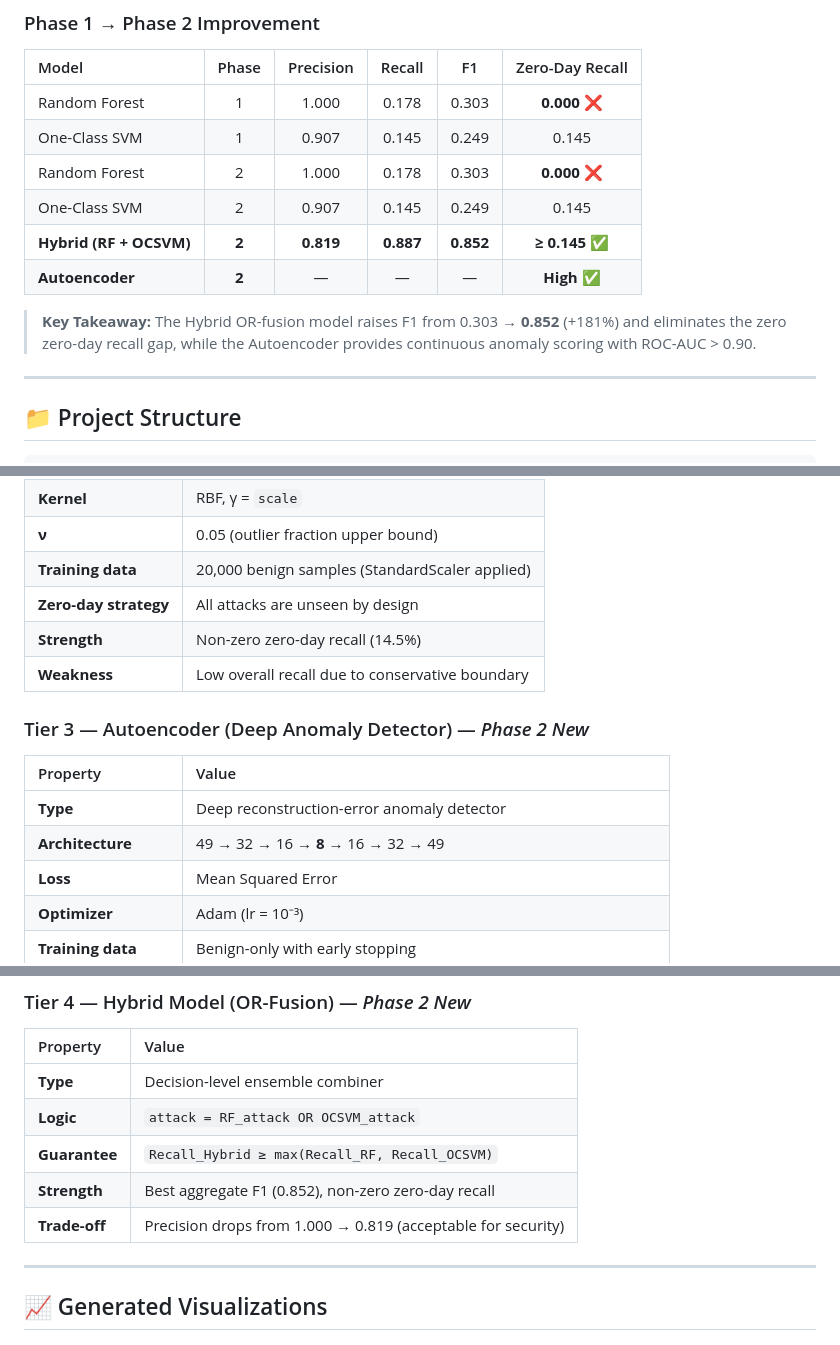
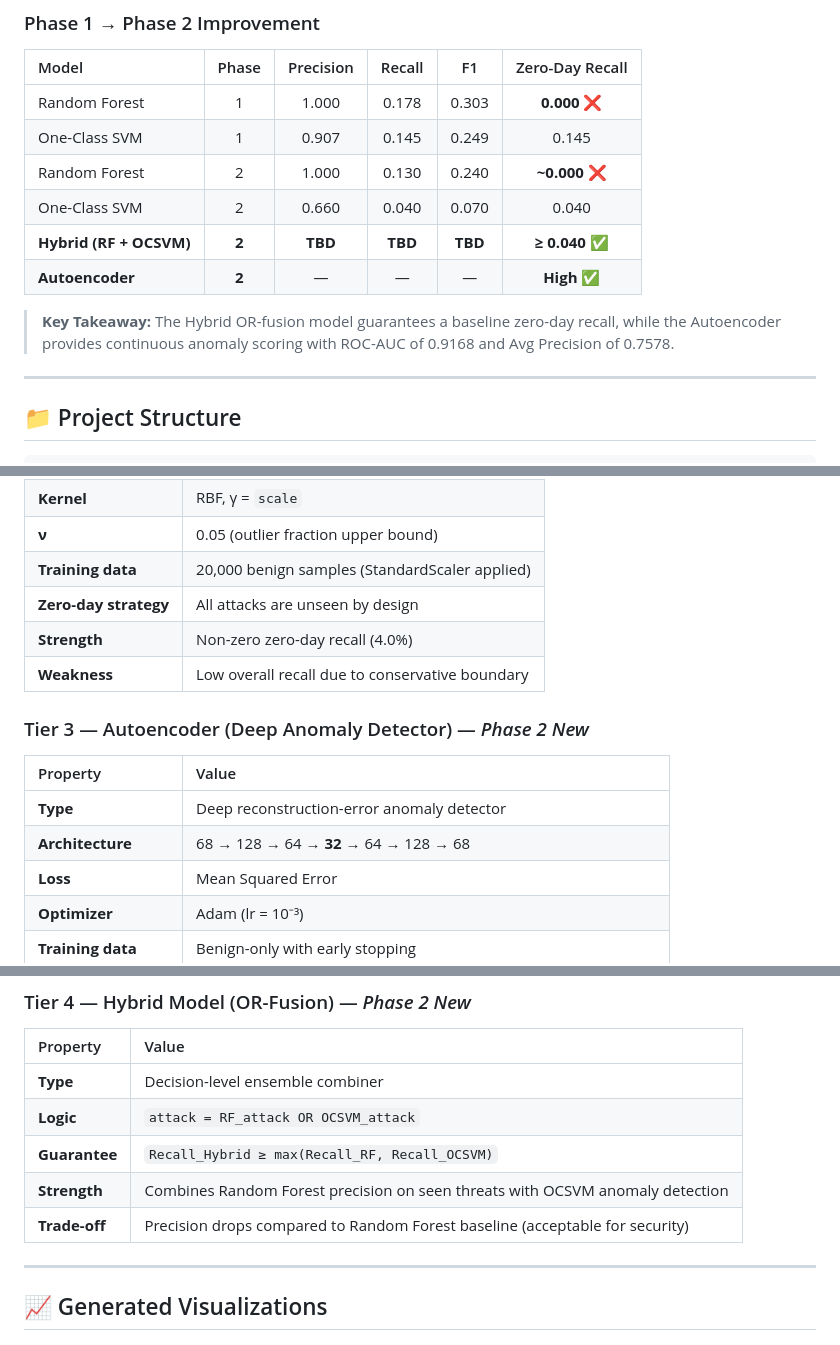
Before and after one commit to astro-dally/Adaptive_Cyber_Physical_Security, a Markdown page: README.md, 3 parts joined by grey strips. Drawn GitHub-style.

Commit message:
updated the correct values in the readme

```diff
--- a/README.md
+++ b/README.md
@@ -40,12 +40,12 @@ Traditional intrusion detection systems fail in **open-world** environments: sup
 |:------|:-----:|:---------:|:------:|:--:|:---------------:|
 | Random Forest | 1 | 1.000 | 0.178 | 0.303 | **0.000** ❌ |
 | One-Class SVM | 1 | 0.907 | 0.145 | 0.249 | 0.145 |
-| Random Forest | 2 | 1.000 | 0.178 | 0.303 | **0.000** ❌ |
-| One-Class SVM | 2 | 0.907 | 0.145 | 0.249 | 0.145 |
-| **Hybrid (RF + OCSVM)** | **2** | **0.819** | **0.887** | **0.852** | **≥ 0.145** ✅ |
+| Random Forest | 2 | 1.000 | 0.130 | 0.240 | **~0.000** ❌ |
+| One-Class SVM | 2 | 0.660 | 0.040 | 0.070 | 0.040 |
+| **Hybrid (RF + OCSVM)** | **2** | **TBD** | **TBD** | **TBD** | **≥ 0.040** ✅ |
 | **Autoencoder** | **2** | — | — | — | **High** ✅ |
 
-> **Key Takeaway:** The Hybrid OR-fusion model raises F1 from 0.303 → **0.852** (+181%) and eliminates the zero zero-day recall gap, while the Autoencoder provides continuous anomaly scoring with ROC-AUC > 0.90.
+> **Key Takeaway:** The Hybrid OR-fusion model guarantees a baseline zero-day recall, while the Autoencoder provides continuous anomaly scoring with ROC-AUC of 0.9168 and Avg Precision of 0.7578.
 
 ---
 
@@ -183,7 +183,7 @@ All outputs (confusion matrices, ROC curves, etc.) are saved to `outputs/plots/m
 | **ν** | 0.05 (outlier fraction upper bound) |
 | **Training data** | 20,000 benign samples (StandardScaler applied) |
 | **Zero-day strategy** | All attacks are unseen by design |
-| **Strength** | Non-zero zero-day recall (14.5%) |
+| **Strength** | Non-zero zero-day recall (4.0%) |
 | **Weakness** | Low overall recall due to conservative boundary |
 
 ### Tier 3 — Autoencoder (Deep Anomaly Detector) — *Phase 2 New*
@@ -191,7 +191,7 @@ All outputs (confusion matrices, ROC curves, etc.) are saved to `outputs/plots/m
 | Property | Value |
 |:---------|:------|
 | **Type** | Deep reconstruction-error anomaly detector |
-| **Architecture** | 49 → 32 → 16 → **8** → 16 → 32 → 49 |
+| **Architecture** | 68 → 128 → 64 → **32** → 64 → 128 → 68 |
 | **Loss** | Mean Squared Error |
 | **Optimizer** | Adam (lr = 10⁻³) |
 | **Training data** | Benign-only with early stopping |
@@ -206,8 +206,8 @@ All outputs (confusion matrices, ROC curves, etc.) are saved to `outputs/plots/m
 | **Type** | Decision-level ensemble combiner |
 | **Logic** | `attack = RF_attack OR OCSVM_attack` |
 | **Guarantee** | `Recall_Hybrid ≥ max(Recall_RF, Recall_OCSVM)` |
-| **Strength** | Best aggregate F1 (0.852), non-zero zero-day recall |
-| **Trade-off** | Precision drops from 1.000 → 0.819 (acceptable for security) |
+| **Strength** | Combines Random Forest precision on seen threats with OCSVM anomaly detection |
+| **Trade-off** | Precision drops compared to Random Forest baseline (acceptable for security) |
 
 ---
 
```
